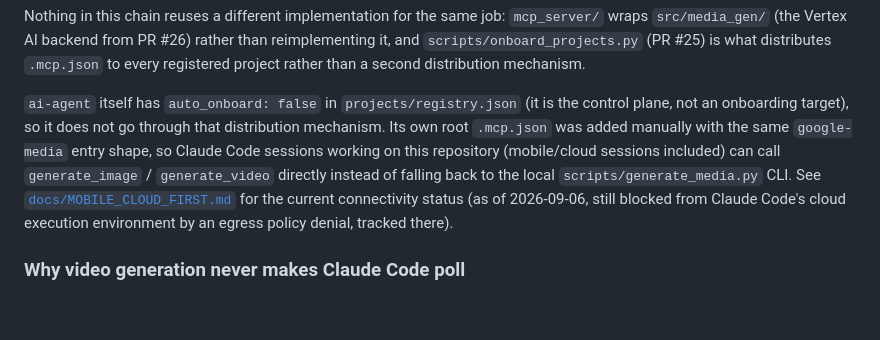
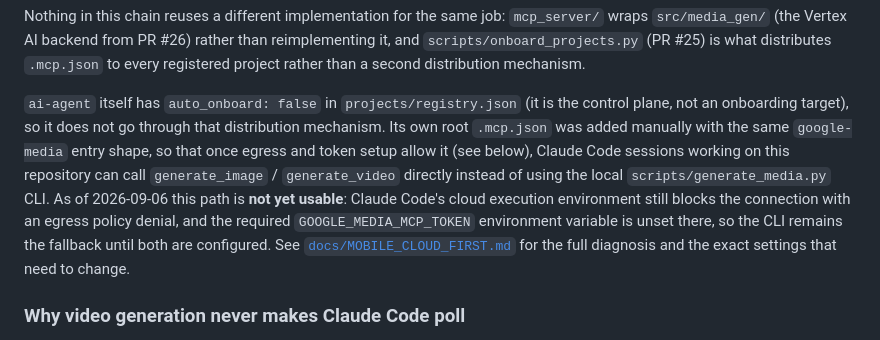
Before and after one commit to oosaka0123-sudo/ai-agent, a Markdown page: docs/GOOGLE_MEDIA_MCP.md, the part around the change. GitHub-like rendering; blank space fills up the shorter version.

Commit message:
fix: Copilotレビュー指摘に対応(GOOGLE_MEDIA_MCP.mdの誤解を招く表現を修正)
「directly instead of falling back」という表現が、直後の egress policy
ブロックの記述と矛盾していた。egress/token設定が揃うまでMCP経路は
利用不可でCLIがfallbackのままであることを明記した。

Co-Authored-By: Claude Sonnet 5 <noreply@anthropic.com>
Claude-Session: https://claude.ai/code/session_01Y2NSAtLN12dUYvuVJHa1CK

```diff
--- a/docs/GOOGLE_MEDIA_MCP.md
+++ b/docs/GOOGLE_MEDIA_MCP.md
@@ -36,13 +36,16 @@ second distribution mechanism.
 `ai-agent` itself has `auto_onboard: false` in `projects/registry.json`
 (it is the control plane, not an onboarding target), so it does not go
 through that distribution mechanism. Its own root `.mcp.json` was added
-manually with the same `google-media` entry shape, so Claude Code sessions
-working on this repository (mobile/cloud sessions included) can call
-`generate_image` / `generate_video` directly instead of falling back to
-the local `scripts/generate_media.py` CLI. See
-[`docs/MOBILE_CLOUD_FIRST.md`](MOBILE_CLOUD_FIRST.md) for the current
-connectivity status (as of 2026-09-06, still blocked from Claude Code's
-cloud execution environment by an egress policy denial, tracked there).
+manually with the same `google-media` entry shape, so that once egress and
+token setup allow it (see below), Claude Code sessions working on this
+repository can call `generate_image` / `generate_video` directly instead of
+using the local `scripts/generate_media.py` CLI. As of 2026-09-06 this path
+is **not yet usable**: Claude Code's cloud execution environment still
+blocks the connection with an egress policy denial, and the required
+`GOOGLE_MEDIA_MCP_TOKEN` environment variable is unset there, so the CLI
+remains the fallback until both are configured. See
+[`docs/MOBILE_CLOUD_FIRST.md`](MOBILE_CLOUD_FIRST.md) for the full
+diagnosis and the exact settings that need to change.
 
 ### Why video generation never makes Claude Code poll
 
```
